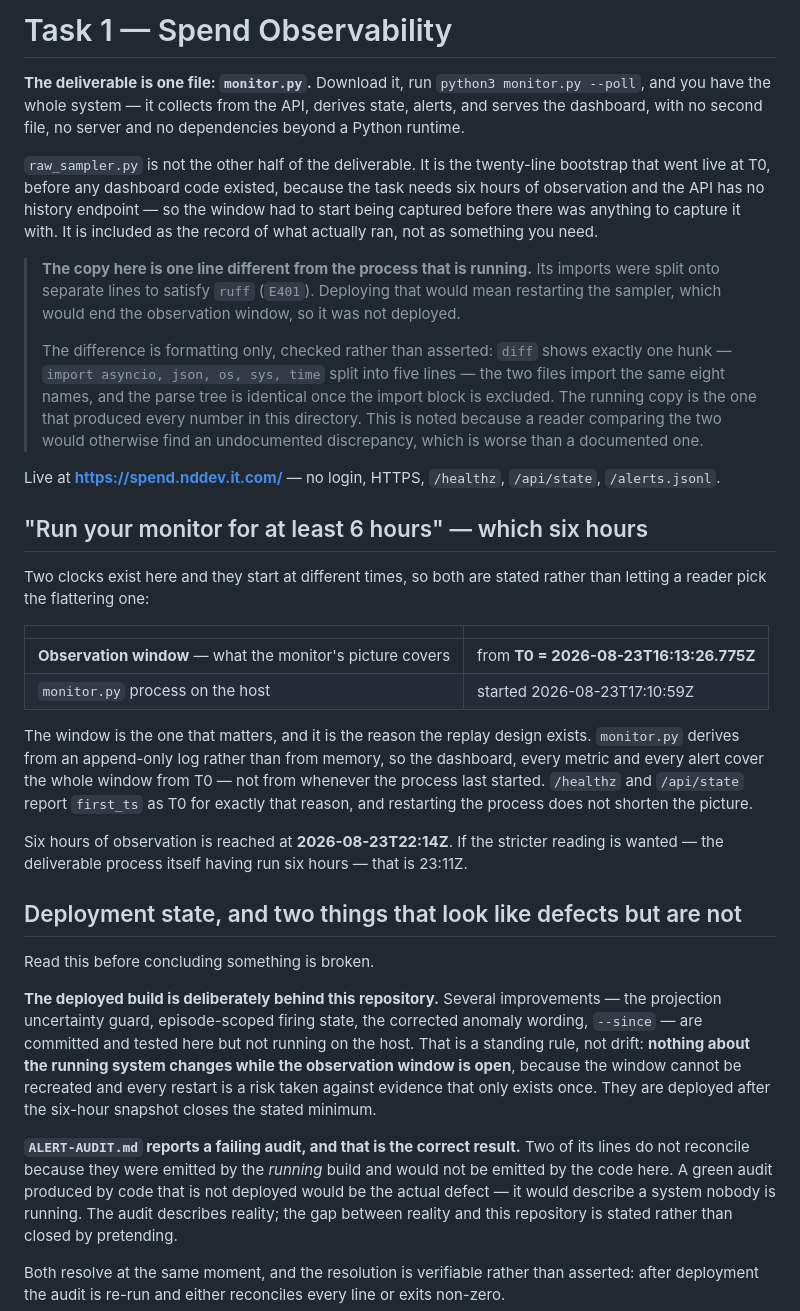
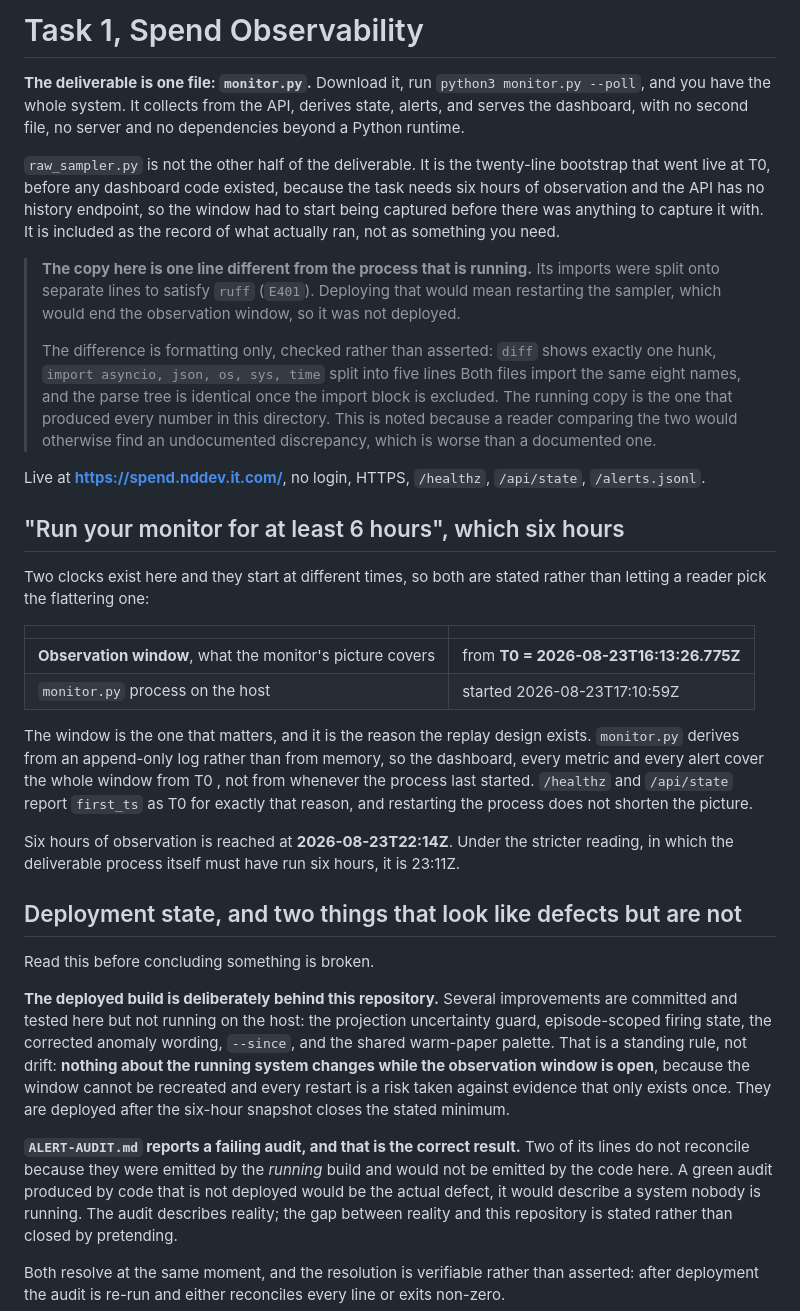
Before and after one commit to rldyourmnd/explee-ai-dev-test, a Markdown page: task1-spend-observability/README.md, the part around one of its changes. GitHub-like rendering.

```diff
--- a/task1-spend-observability/README.md
+++ b/task1-spend-observability/README.md
@@ -1,13 +1,13 @@
-# Task 1 — Spend Observability
+# Task 1, Spend Observability
 
 **The deliverable is one file: `monitor.py`.** Download it, run
-`python3 monitor.py --poll`, and you have the whole system — it collects from
+`python3 monitor.py --poll`, and you have the whole system. It collects from
 the API, derives state, alerts, and serves the dashboard, with no second file,
 no server and no dependencies beyond a Python runtime.
 
 `raw_sampler.py` is not the other half of the deliverable. It is the twenty-line
 bootstrap that went live at T0, before any dashboard code existed, because the
-task needs six hours of observation and the API has no history endpoint — so the
+task needs six hours of observation and the API has no history endpoint, so the
 window had to start being captured before there was anything to capture it with.
 It is included as the record of what actually ran, not as something you need.
 
@@ -17,45 +17,45 @@ It is included as the record of what actually ran, not as something you need.
 > window, so it was not deployed.
 >
 > The difference is formatting only, checked rather than asserted: `diff` shows
-> exactly one hunk — `import asyncio, json, os, sys, time` split into five lines
-> — the two files import the same eight names, and the parse tree is identical
-> once the import block is excluded. The running copy is the one that produced
+> exactly one hunk, `import asyncio, json, os, sys, time` split into five lines
+> Both files import the same eight names, and the parse tree is identical once
+> the import block is excluded. The running copy is the one that produced
 > every number in this directory. This is noted because a reader comparing the
 > two would otherwise find an undocumented discrepancy, which is worse than a
 > documented one.
 
-Live at **https://spend.nddev.it.com/** — no login, HTTPS, `/healthz`,
+Live at **https://spend.nddev.it.com/**, no login, HTTPS, `/healthz`,
 `/api/state`, `/alerts.jsonl`.
 
-## "Run your monitor for at least 6 hours" — which six hours
+## "Run your monitor for at least 6 hours", which six hours
 
 Two clocks exist here and they start at different times, so both are stated
 rather than letting a reader pick the flattering one:
 
 | | |
 |---|---|
-| **Observation window** — what the monitor's picture covers | from **T0 = 2026-08-23T16:13:26.775Z** |
+| **Observation window**, what the monitor's picture covers | from **T0 = 2026-08-23T16:13:26.775Z** |
 | `monitor.py` process on the host | started 2026-08-23T17:10:59Z |
 
 The window is the one that matters, and it is the reason the replay design
 exists. `monitor.py` derives from an append-only log rather than from memory, so
-the dashboard, every metric and every alert cover the whole window from T0 —
+the dashboard, every metric and every alert cover the whole window from T0 ,
 not from whenever the process last started. `/healthz` and `/api/state` report
 `first_ts` as T0 for exactly that reason, and restarting the process does not
 shorten the picture.
 
-Six hours of observation is reached at **2026-08-23T22:14Z**. If the stricter
-reading is wanted — the deliverable process itself having run six hours — that
-is 23:11Z.
+Six hours of observation is reached at **2026-08-23T22:14Z**. Under the stricter
+reading, in which the deliverable process itself must have run six hours, it is
+23:11Z.
 
 ## Deployment state, and two things that look like defects but are not
 
 Read this before concluding something is broken.
 
 **The deployed build is deliberately behind this repository.** Several
-improvements — the projection uncertainty guard, episode-scoped firing state,
-the corrected anomaly wording, `--since` — are committed and tested here but not
-running on the host. That is a standing rule, not drift: **nothing about the
+improvements are committed and tested here but not running on the host: the
+projection uncertainty guard, episode-scoped firing state, the corrected anomaly
+wording, `--since`, and the shared warm-paper palette. That is a standing rule, not drift: **nothing about the
 running system changes while the observation window is open**, because the
 window cannot be recreated and every restart is a risk taken against evidence
 that only exists once. They are deployed after the six-hour snapshot closes the
@@ -64,7 +64,7 @@ stated minimum.
 **`ALERT-AUDIT.md` reports a failing audit, and that is the correct result.** Two
 of its lines do not reconcile because they were emitted by the *running* build
 and would not be emitted by the code here. A green audit produced by code that
-is not deployed would be the actual defect — it would describe a system nobody
+is not deployed would be the actual defect, it would describe a system nobody
 is running. The audit describes reality; the gap between reality and this
 repository is stated rather than closed by pretending.
 
```
Also changed, not shown: other parts of task1-spend-observability/README.md (+18 -18 lines), task1-spend-observability/ALERT-AUDIT.md (+3 -3 lines), task1-spend-observability/POLICY-SENSITIVITY.md (+7 -7 lines).
